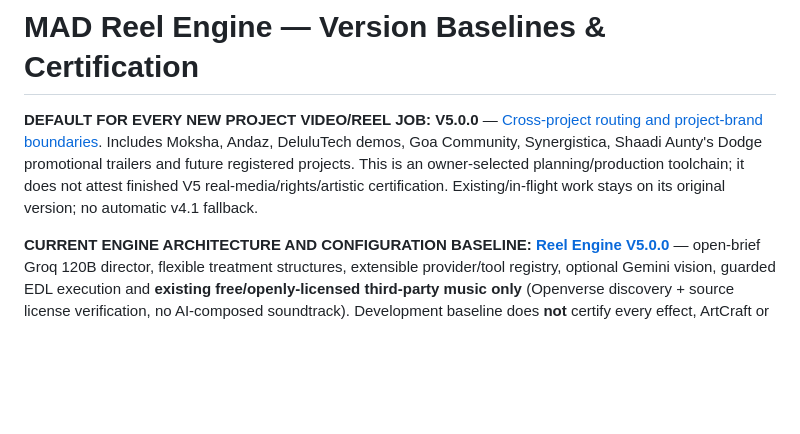
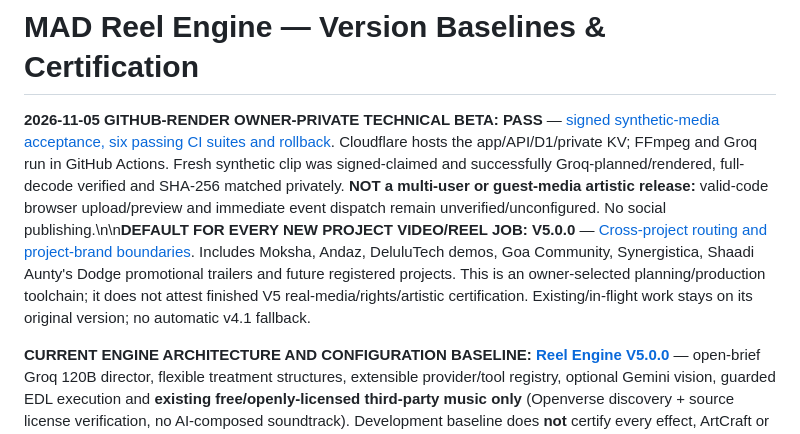
Before and after one commit to karanzing1992/engagement-core, a Markdown page: docs/MAD_REEL_ENGINE_LATEST.md, the part around the change. GitHub-like rendering; blank space fills up the shorter version.

Commit message:
docs(reel): route new work to verified GitHub renderer beta acceptance

```diff
--- a/docs/MAD_REEL_ENGINE_LATEST.md
+++ b/docs/MAD_REEL_ENGINE_LATEST.md
@@ -1,6 +1,6 @@
 # MAD Reel Engine — Version Baselines & Certification
 
-**DEFAULT FOR EVERY NEW PROJECT VIDEO/REEL JOB: V5.0.0** — [Cross-project routing and project-brand boundaries](REEL_ENGINE_V5_CROSS_PROJECT_DEFAULT.md). Includes Moksha, Andaz, DeluluTech demos, Goa Community, Synergistica, Shaadi Aunty's Dodge promotional trailers and future registered projects. This is an owner-selected planning/production toolchain; it does not attest finished V5 real-media/rights/artistic certification. Existing/in-flight work stays on its original version; no automatic v4.1 fallback.
+**2026-11-05 GITHUB-RENDER OWNER-PRIVATE TECHNICAL BETA: PASS** — [signed synthetic-media acceptance, six passing CI suites and rollback](mad/MAD_V5_GITHUB_RENDER_PRIVATE_BETA_CERT_20261105.md). Cloudflare hosts the app/API/D1/private KV; FFmpeg and Groq run in GitHub Actions. Fresh synthetic clip was signed-claimed and successfully Groq-planned/rendered, full-decode verified and SHA-256 matched privately. **NOT a multi-user or guest-media artistic release:** valid-code browser upload/preview and immediate event dispatch remain unverified/unconfigured. No social publishing.\n\n**DEFAULT FOR EVERY NEW PROJECT VIDEO/REEL JOB: V5.0.0** — [Cross-project routing and project-brand boundaries](REEL_ENGINE_V5_CROSS_PROJECT_DEFAULT.md). Includes Moksha, Andaz, DeluluTech demos, Goa Community, Synergistica, Shaadi Aunty's Dodge promotional trailers and future registered projects. This is an owner-selected planning/production toolchain; it does not attest finished V5 real-media/rights/artistic certification. Existing/in-flight work stays on its original version; no automatic v4.1 fallback.
 
 **CURRENT ENGINE ARCHITECTURE AND CONFIGURATION BASELINE: [Reel Engine V5.0.0](MAD_REEL_ENGINE_V5_BASELINE.md)** — open-brief Groq 120B director, flexible treatment structures, extensible provider/tool registry, optional Gemini vision, guarded EDL execution and **existing free/openly-licensed third-party music only** (Openverse discovery + source license verification, no AI-composed soundtrack). Development baseline does **not** certify every effect, ArtCraft or any real-footage release.
 
```
